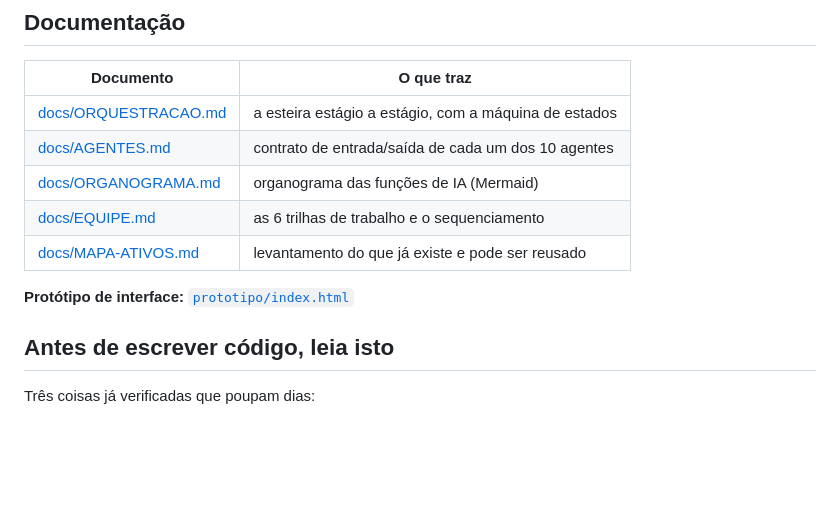
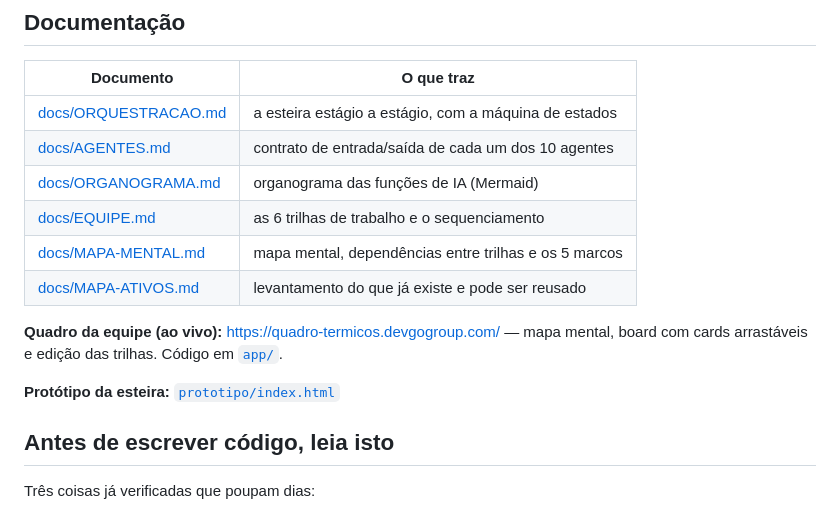
Before and after one commit to joaowellington-gocase-futebol/fabrica-de-termicos, a Markdown page: README.md, the part around the change. Drawn GitHub-style; blank space fills up the shorter version.

Commit message:
README: link do quadro ao vivo e do mapa mental
Co-Authored-By: Claude Opus 5 <noreply@anthropic.com>

```diff
--- a/README.md
+++ b/README.md
@@ -63,9 +63,13 @@ reprocessar um item sem refazer o lote.
 | [docs/AGENTES.md](docs/AGENTES.md) | contrato de entrada/saída de cada um dos 10 agentes |
 | [docs/ORGANOGRAMA.md](docs/ORGANOGRAMA.md) | organograma das funções de IA (Mermaid) |
 | [docs/EQUIPE.md](docs/EQUIPE.md) | as 6 trilhas de trabalho e o sequenciamento |
+| [docs/MAPA-MENTAL.md](docs/MAPA-MENTAL.md) | mapa mental, dependências entre trilhas e os 5 marcos |
 | [docs/MAPA-ATIVOS.md](docs/MAPA-ATIVOS.md) | levantamento do que já existe e pode ser reusado |
 
-**Protótipo de interface:** [`prototipo/index.html`](prototipo/index.html)
+**Quadro da equipe (ao vivo):** https://quadro-termicos.devgogroup.com/ — mapa mental,
+board com cards arrastáveis e edição das trilhas. Código em [`app/`](app/).
+
+**Protótipo da esteira:** [`prototipo/index.html`](prototipo/index.html)
 
 ## Antes de escrever código, leia isto
 
```
